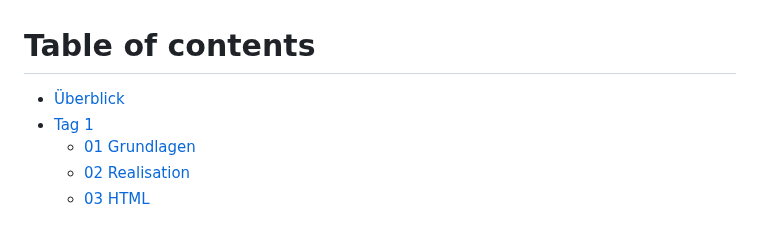
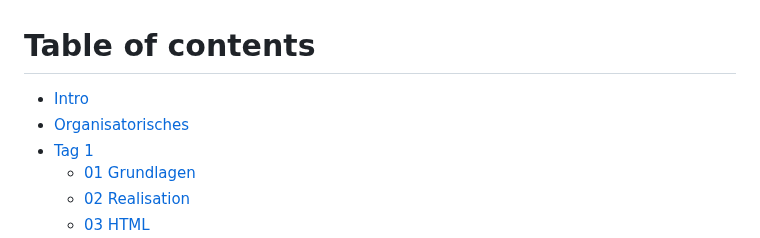
Before and after one commit to IctBerufsbildungZentralschweiz/modul-101, a Markdown page: SUMMARY.md, the part around the change. Rendered like a GitHub page.

```diff
--- a/SUMMARY.md
+++ b/SUMMARY.md
@@ -1,6 +1,7 @@
 # Table of contents
 
-* [Überblick](README.md)
+* [Intro](README.md)
+* [Organisatorisches](<README (1).md>)
 * [Tag 1](tag-1/README.md)
   * [01 Grundlagen](tag-1/01-geschichte.md)
   * [02 Realisation](tag-1/02-realisation.md)
```
Also changed, not shown: README (1).md (added, +14 -0 lines), README.md (+12 -10 lines), tag-1/03-html/02-spezielle-tags.md (+6 -7 lines), .gitbook/assets/htmlcss.jpg (added).
